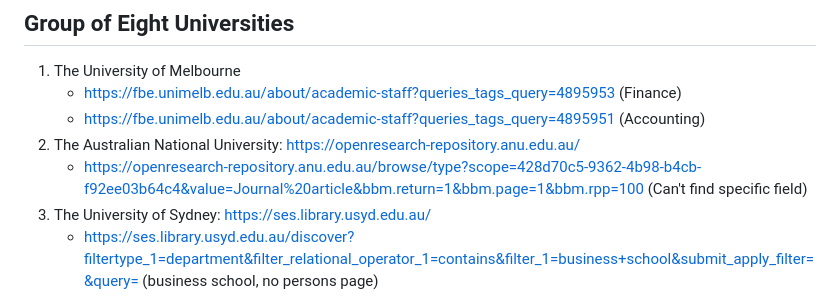
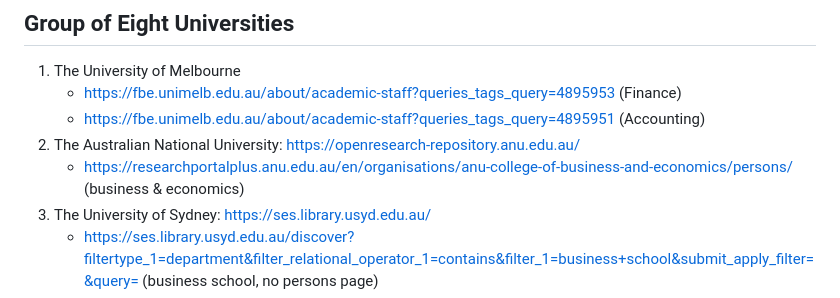
Before and after one commit to LeweiXu/Researcher-Productivity-Tool, a Markdown page: README.md, the part around the change. GitHub-like rendering.

```diff
--- a/README.md
+++ b/README.md
@@ -11,7 +11,7 @@ Nowadays, researchers in top universities are required to complete their researc
     - https://fbe.unimelb.edu.au/about/academic-staff?queries_tags_query=4895953 (Finance)
     - https://fbe.unimelb.edu.au/about/academic-staff?queries_tags_query=4895951 (Accounting)
 2. The Australian National University: https://openresearch-repository.anu.edu.au/
-    - https://openresearch-repository.anu.edu.au/browse/type?scope=428d70c5-9362-4b98-b4cb-f92ee03b64c4&value=Journal%20article&bbm.return=1&bbm.page=1&bbm.rpp=100 (Can't find specific field)
+    - https://researchportalplus.anu.edu.au/en/organisations/anu-college-of-business-and-economics/persons/ (business & economics)
 4. The University of Sydney: https://ses.library.usyd.edu.au/
     - https://ses.library.usyd.edu.au/discover?filtertype_1=department&filter_relational_operator_1=contains&filter_1=business+school&submit_apply_filter=&query= (business school, no persons page)
 5. The University of Queensland: https://espace.library.uq.edu.au/
```
